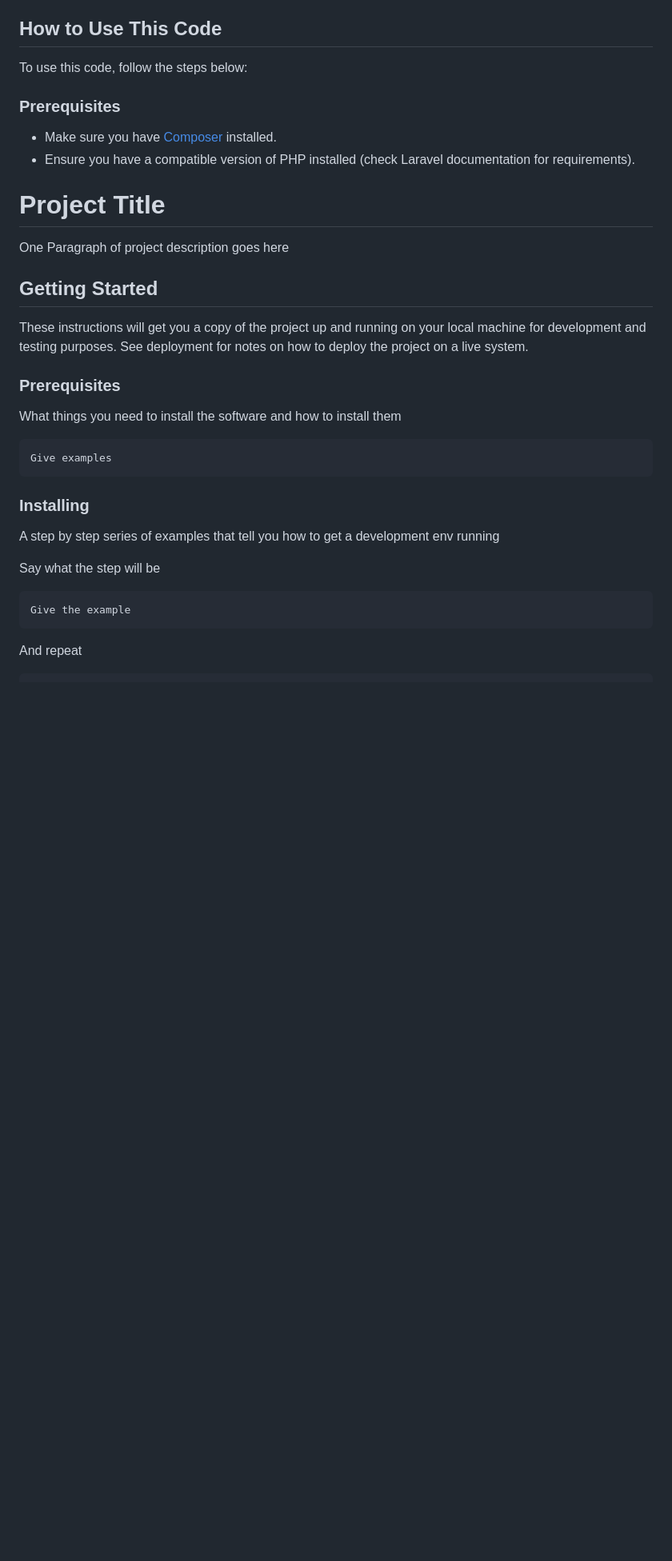
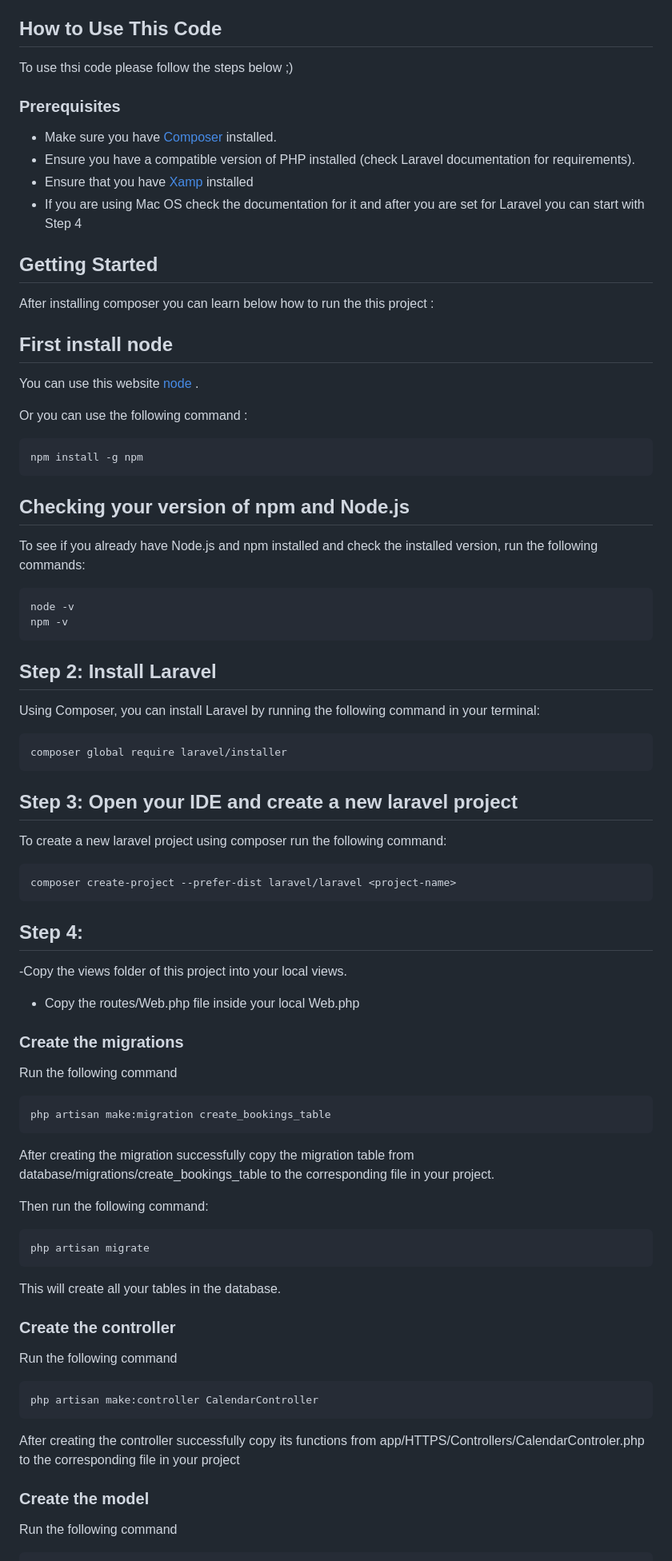
Before and after one commit to SelmaKhelili/DashboardLaravel, a Markdown page: README.md, the part around the change printed below. Shown: that part at 80% size. GitHub-like rendering; blank space fills up the shorter version.

````diff
--- a/README.md
+++ b/README.md
@@ -13,38 +13,74 @@ Laravel is a web application framework with expressive, elegant syntax. We belie
 
 ## How to Use This Code
 
-To use this code, follow the steps below:
+To use thsi code please follow the steps below ;)
 
 ### Prerequisites
 
 - Make sure you have [Composer](https://getcomposer.org/) installed.
 - Ensure you have a compatible version of PHP installed (check Laravel documentation for requirements).
-# Project Title
-
-One Paragraph of project description goes here
+- Ensure that you have [Xamp](https://www.apachefriends.org/download.html) installed
+- If you are using Mac OS check the documentation for it and after you are set for Laravel you can start with Step 4
 
 ## Getting Started
 
-These instructions will get you a copy of the project up and running on your local machine for development and testing purposes. See deployment for notes on how to deploy the project on a live system.
+After installing composer you can learn below how to run the this project :
 
-### Prerequisites
+## First install node
+You can use this website [node](https://nodejs.org/en/download) .
 
-What things you need to install the software and how to install them
+Or you can use the following command :
+```
+npm install -g npm
+```
+## Checking your version of npm and Node.js
+To see if you already have Node.js and npm installed and check the installed version, run the following commands:
+```
+node -v
+npm -v
+```
+## Step 2: Install Laravel
+Using Composer, you can install Laravel by running the following command in your terminal:
+```
+composer global require laravel/installer
+```
+## Step 3: Open your IDE and create a new laravel project
+
+To create a new laravel project using composer run the following command:
+```
+composer create-project --prefer-dist laravel/laravel <project-name>
+```
+## Step 4:
+
+-Copy the views folder of this project into your local views.
+- Copy the routes/Web.php file inside your local Web.php
+
+### Create the migrations
+
+Run the following command
 
 ```
-Give examples
+php artisan make:migration create_bookings_table
 ```
+After creating the migration successfully copy the migration table from database/migrations/create_bookings_table to the corresponding file in your project.
 
-### Installing
+Then run the following command:
+```
+php artisan migrate
+```
+This will create all your tables in the database.
 
-A step by step series of examples that tell you how to get a development env running
+### Create the controller
 
-Say what the step will be
+Run the following command
 
 ```
-Give the example
+php artisan make:controller CalendarController
 ```
+After creating the controller successfully copy its functions from app/HTTPS/Controllers/CalendarControler.php to the corresponding file in your project
 
-And repeat
+### Create the model
+
+Run the following command
 
 ```
````
Also changed, not shown: other parts of README.md (+26 -22 lines).
